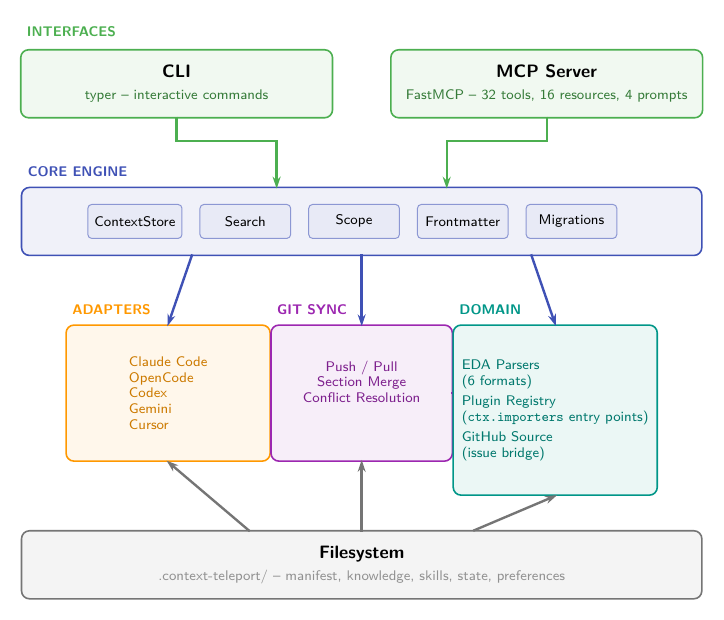
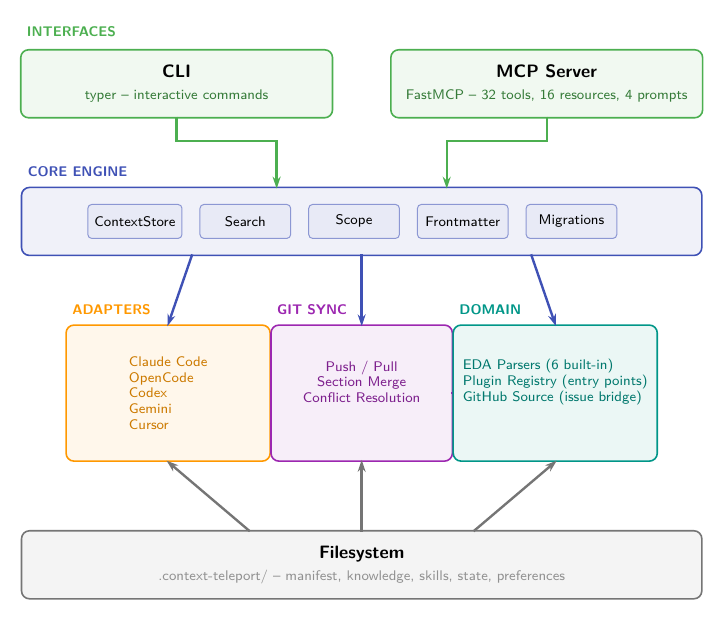
Before and after one commit to Mauricio-xx/context-teleport, a LaTeX figure (docs/diagrams/architecture-overview.tex): the whole page. Compiled offline with pdfLaTeX.

Commit message:
Fix diagram layout issues in adapter-pattern and architecture-overview
adapter-pattern: widen all import boxes to 4.5cm for uniform column
width (OpenCode text was overflowing at 3.4cm). architecture-overview:
compact Domain box content to 3 lines so all lower-row boxes share
the same 2.4cm height. Recompiled SVGs.

```diff
--- a/docs/diagrams/architecture-overview.tex
+++ b/docs/diagrams/architecture-overview.tex
@@ -82,11 +82,11 @@
 \draw[arr=syncpurple] (gitsync.east) -- (remote.west);
 
 % Right: Domain Extensions
-\node[box=domteal, minimum width=3.6cm, minimum height=3.0cm,
+\node[box=domteal, minimum width=3.6cm, minimum height=2.4cm,
     below right=1.2cm and 1.6cm of coreframe.south] (domain) {};
 \node[label=domteal, above=0.05cm of domain.north west, anchor=south west] {\textbf{DOMAIN}};
-\node[font=\sffamily\scriptsize, align=left, text=domteal!80!black] at (domain.center) {
-    EDA Parsers\\{\scriptsize (6 formats)}\\[2pt]Plugin Registry\\{\scriptsize (\texttt{ctx.importers} entry points)}\\[2pt]GitHub Source\\{\scriptsize (issue bridge)}
+\node[font=\sffamily\scriptsize, align=left, text=domteal!80!black] at ([yshift=0.2cm]domain.center) {
+    EDA Parsers (6 built-in)\\Plugin Registry (entry points)\\GitHub Source (issue bridge)
 };
 
 % === Bottom: Filesystem ===
```
Also changed, not shown: docs/diagrams/adapter-pattern.tex (+1 -1 lines), docs/assets/adapter-pattern.svg, docs/assets/architecture-overview.svg.
